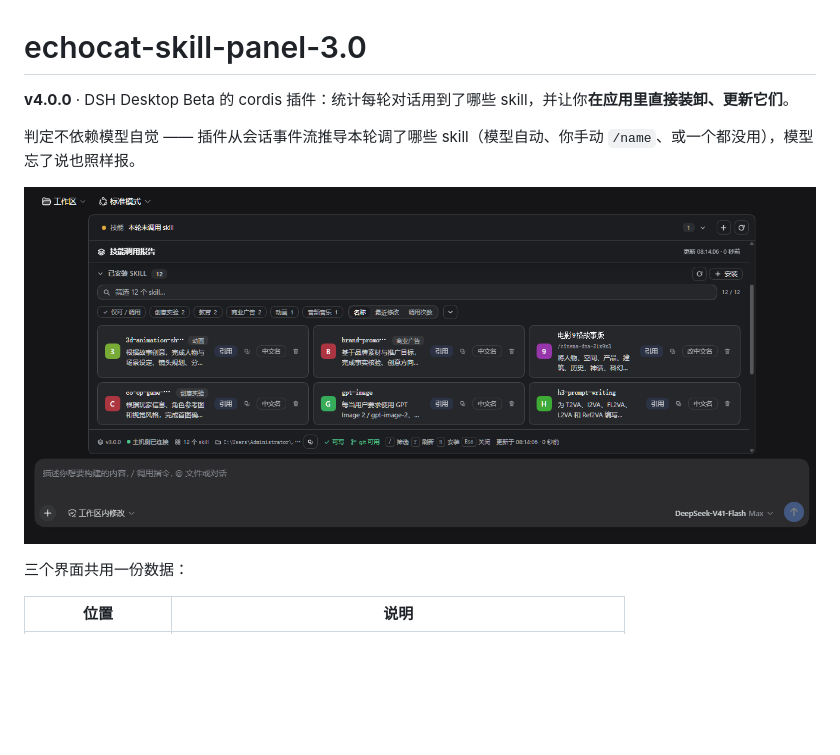
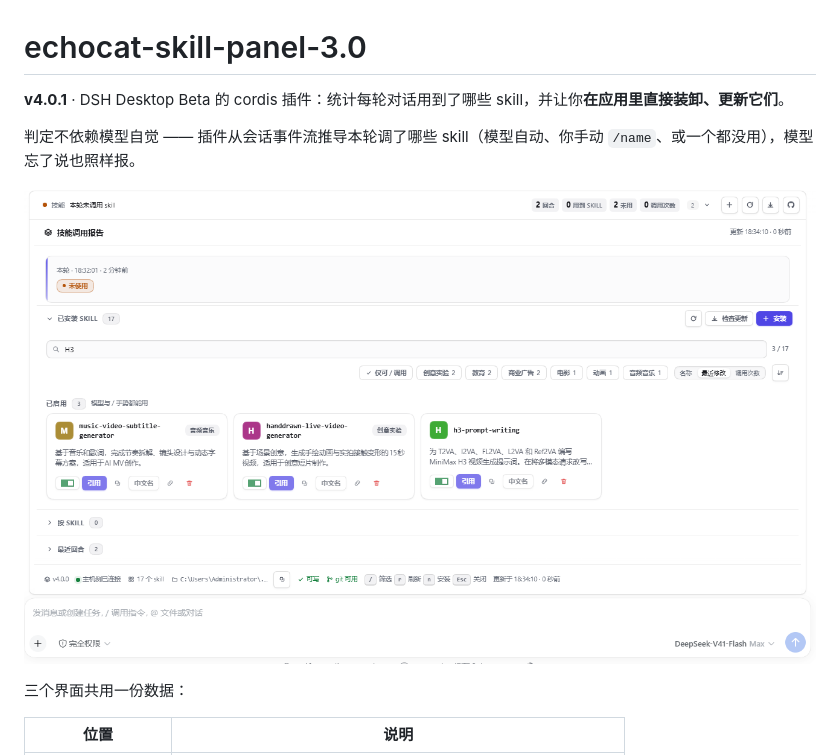
Before and after one commit to VDERR/dsh-echocat-skill-panel, a Markdown page: README.md, the part around the change. GitHub-like rendering; pictures changed too: docs/panel.png; blank space fills up the shorter version.

```diff
--- a/README.md
+++ b/README.md
@@ -1,6 +1,6 @@
 # echocat-skill-panel-3.0
 
-**v4.0.0** · DSH Desktop Beta 的 cordis 插件：统计每轮对话用到了哪些 skill，并让你**在应用里直接装卸、更新它们**。
+**v4.0.1** · DSH Desktop Beta 的 cordis 插件：统计每轮对话用到了哪些 skill，并让你**在应用里直接装卸、更新它们**。
 
 判定不依赖模型自觉 —— 插件从会话事件流推导本轮调了哪些 skill（模型自动、你手动 `/name`、或一个都没用），模型忘了说也照样报。
 
```
Also changed, not shown: 安装说明.md (+1 -1 lines), 5 other files.
